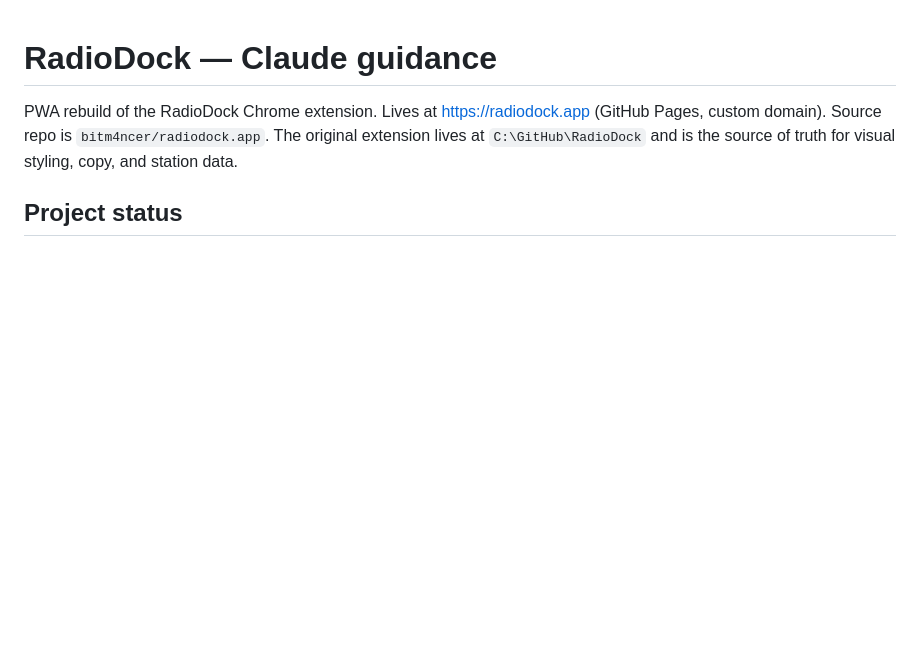
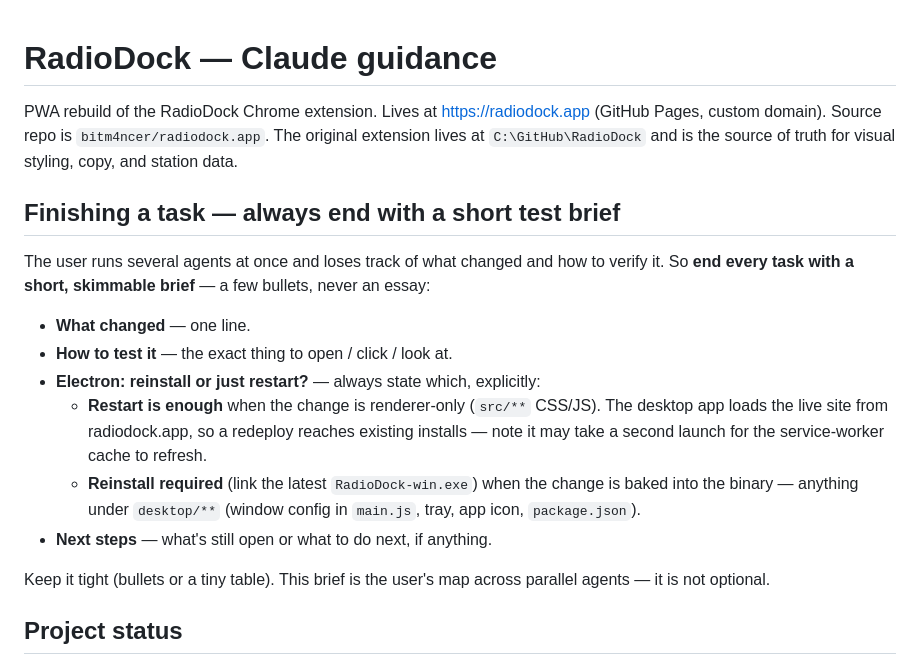
Before and after one commit to bitm4ncer/radiodock.app, a Markdown page: CLAUDE.md, the part around the change. Drawn GitHub-style; blank space fills up the shorter version.

Commit message:
docs(CLAUDE.md): require a short 'what to test' brief at end of every task
Agents must close each task with a skimmable brief — what changed, how to test, Electron reinstall-vs-restart, next steps — so the user can track parallel agents.

Co-Authored-By: Claude Opus 4.8 <noreply@anthropic.com>

```diff
--- a/CLAUDE.md
+++ b/CLAUDE.md
@@ -1,6 +1,19 @@
 # RadioDock — Claude guidance
 
 PWA rebuild of the RadioDock Chrome extension. Lives at <https://radiodock.app> (GitHub Pages, custom domain). Source repo is `bitm4ncer/radiodock.app`. The original extension lives at `C:\GitHub\RadioDock` and is the source of truth for visual styling, copy, and station data.
+
+## Finishing a task — always end with a short test brief
+
+The user runs several agents at once and loses track of what changed and how to verify it. So **end every task with a short, skimmable brief** — a few bullets, never an essay:
+
+- **What changed** — one line.
+- **How to test it** — the exact thing to open / click / look at.
+- **Electron: reinstall or just restart?** — always state which, explicitly:
+  - **Restart is enough** when the change is renderer-only (`src/**` CSS/JS). The desktop app loads the live site from radiodock.app, so a redeploy reaches existing installs — note it may take a second launch for the service-worker cache to refresh.
+  - **Reinstall required** (link the latest `RadioDock-win.exe`) when the change is baked into the binary — anything under `desktop/**` (window config in `main.js`, tray, app icon, `package.json`).
+- **Next steps** — what's still open or what to do next, if anything.
+
+Keep it tight (bullets or a tiny table). This brief is the user's map across parallel agents — it is not optional.
 
 ## Project status
 
```
